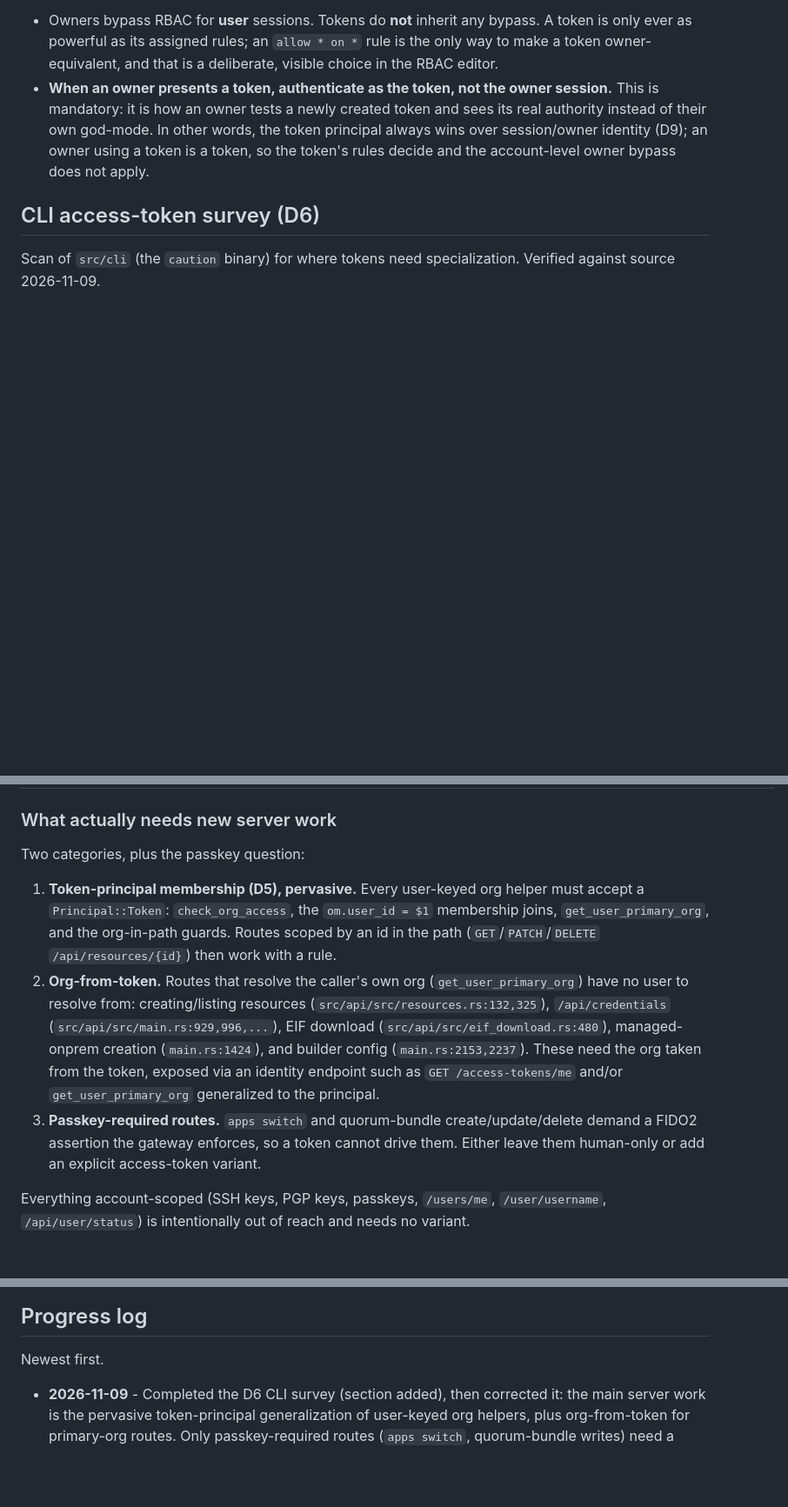
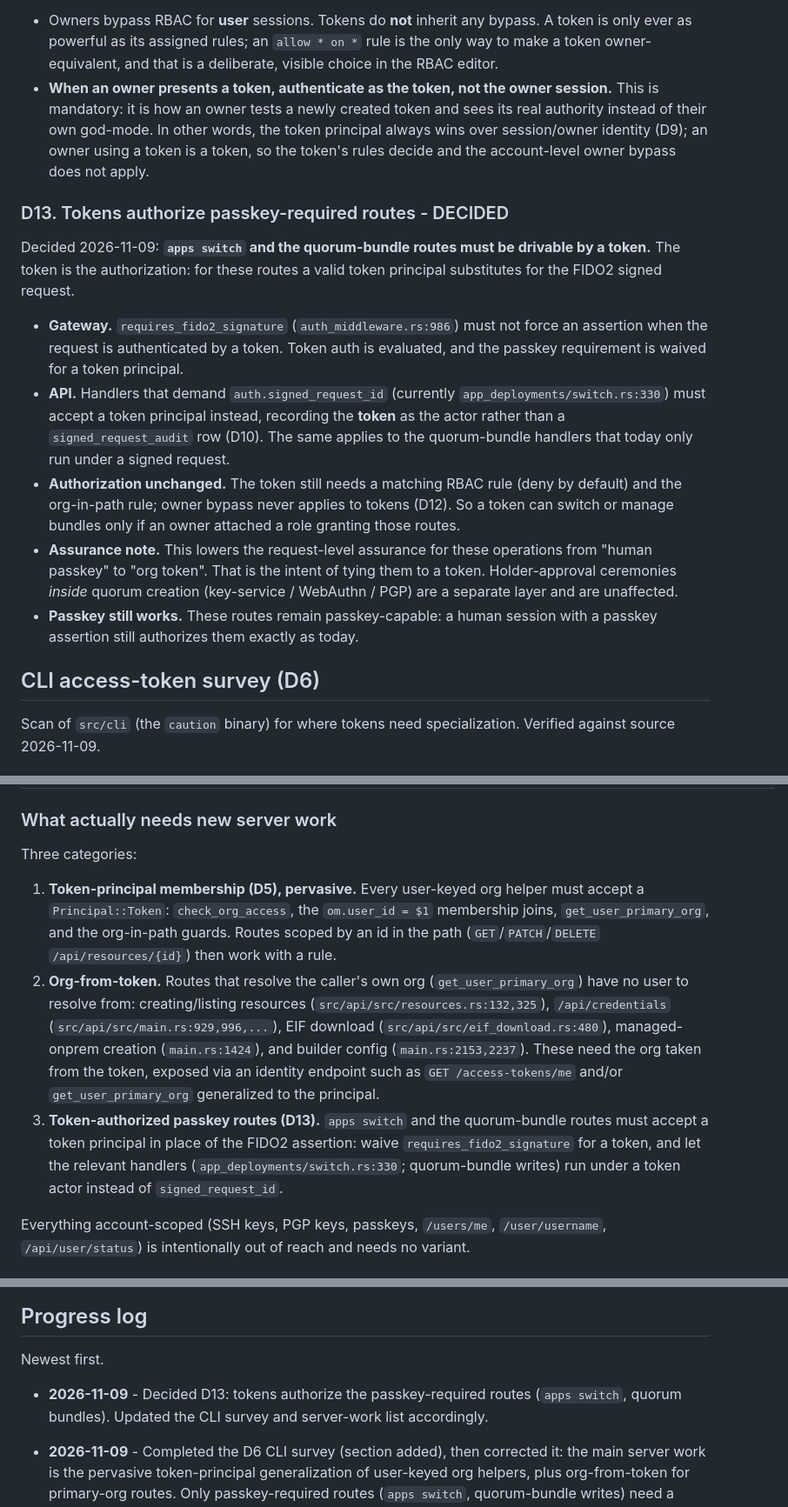
Before and after one commit to CautionHosting/platform, a Markdown page: docs/access-tokens-bible.md, 3 parts joined by grey strips. Shown at 87% size. Drawn GitHub-style; blank space fills up the shorter version.

Commit message:
docs: decide D13 tokens authorize switch and quorum-bundle routes

```diff
--- a/docs/access-tokens-bible.md
+++ b/docs/access-tokens-bible.md
@@ -331,6 +331,31 @@ Decided 2026-11-09:
   token is a token, so the token's rules decide and the account-level owner
   bypass does not apply.
 
+### D13. Tokens authorize passkey-required routes - DECIDED
+
+Decided 2026-11-09: **`apps switch` and the quorum-bundle routes must be
+drivable by a token.** The token is the authorization: for these routes a valid
+token principal substitutes for the FIDO2 signed request.
+
+* **Gateway.** `requires_fido2_signature` (`auth_middleware.rs:986`) must not
+  force an assertion when the request is authenticated by a token. Token auth is
+  evaluated, and the passkey requirement is waived for a token principal.
+* **API.** Handlers that demand `auth.signed_request_id` (currently
+  `app_deployments/switch.rs:330`) must accept a token principal instead,
+  recording the **token** as the actor rather than a `signed_request_audit` row
+  (D10). The same applies to the quorum-bundle handlers that today only run under
+  a signed request.
+* **Authorization unchanged.** The token still needs a matching RBAC rule (deny
+  by default) and the org-in-path rule; owner bypass never applies to tokens
+  (D12). So a token can switch or manage bundles only if an owner attached a role
+  granting those routes.
+* **Assurance note.** This lowers the request-level assurance for these
+  operations from "human passkey" to "org token". That is the intent of tying
+  them to a token. Holder-approval ceremonies *inside* quorum creation
+  (key-service / WebAuthn / PGP) are a separate layer and are unaffected.
+* **Passkey still works.** These routes remain passkey-capable: a human session
+  with a passkey assertion still authorizes them exactly as today.
+
 ## CLI access-token survey (D6)
 
 Scan of `src/cli` (the `caution` binary) for where tokens need specialization.
@@ -382,7 +407,7 @@ they demand a FIDO2 assertion.
 
 ### What actually needs new server work
 
-Two categories, plus the passkey question:
+Three categories:
 
 1. **Token-principal membership (D5), pervasive.** Every user-keyed org helper
    must accept a `Principal::Token`: `check_org_access`, the
@@ -398,10 +423,11 @@ Two categories, plus the passkey question:
    org taken from the token, exposed via an identity endpoint such as
    `GET /access-tokens/me` and/or `get_user_primary_org` generalized to the
    principal.
-3. **Passkey-required routes.** `apps switch` and quorum-bundle
-   create/update/delete demand a FIDO2 assertion the gateway enforces, so a
-   token cannot drive them. Either leave them human-only or add an explicit
-   access-token variant.
+3. **Token-authorized passkey routes (D13).** `apps switch` and the
+   quorum-bundle routes must accept a token principal in place of the FIDO2
+   assertion: waive `requires_fido2_signature` for a token, and let the relevant
+   handlers (`app_deployments/switch.rs:330`; quorum-bundle writes) run under a
+   token actor instead of `signed_request_id`.
 
 Everything account-scoped (SSH keys, PGP keys, passkeys, `/users/me`,
 `/user/username`, `/api/user/status`) is intentionally out of reach and needs no
@@ -522,6 +554,10 @@ Record decisions here as they are made, newest first.
 
 Newest first.
 
+* **2026-11-09** - Decided D13: tokens authorize the passkey-required routes
+  (`apps switch`, quorum bundles). Updated the CLI survey and server-work list
+  accordingly.
+
 * **2026-11-09** - Completed the D6 CLI survey (section added), then corrected
   it: the main server work is the pervasive token-principal generalization of
   user-keyed org helpers, plus org-from-token for primary-org routes. Only
```
Also changed, not shown: other parts of docs/access-tokens-bible.md (+12 -6 lines).
